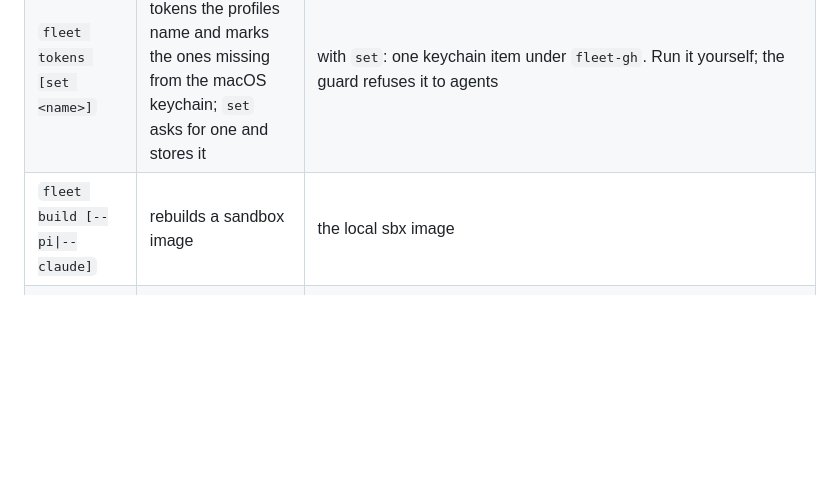
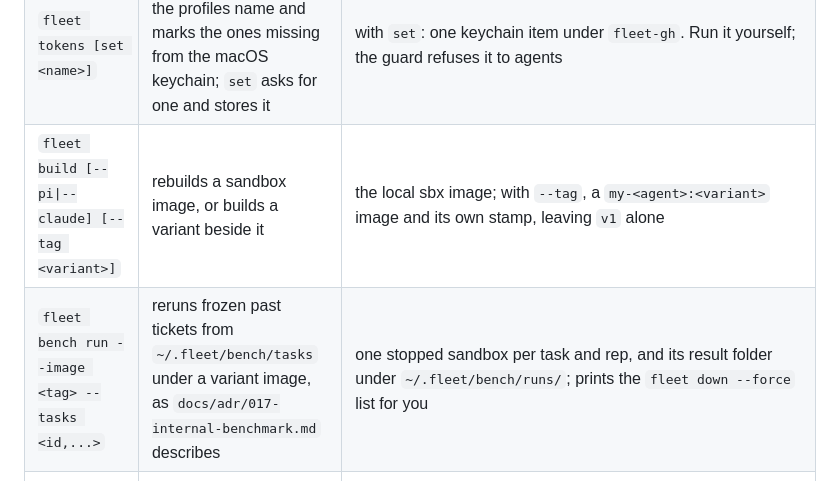
Before and after one commit to jaqubowsky/fleet, a Markdown page: README.md, the part around the change. Rendered like a GitHub page; blank space fills up the shorter version.

Commit message:
docs(readme): list fleet bench run and build --tag

```diff
--- a/README.md
+++ b/README.md
@@ -135,7 +135,8 @@ The host agent runs these for you. Each one is listed with what it changes, so n
 | `fleet down <sandbox> [--force]` | closes the sandbox, keeping its task folder | removes the sandbox; refuses unlanded work, which `--force` throws away |
 | `fleet profile [<repo>] [--apply]` | shows who may push, open and merge pull requests, per repository | with `--apply`: the checkout's git config (signing, HTTPS origin, credential helper) and its Linear MCP registration. Every host session start runs this on its own checkout |
 | `fleet tokens [set <name>]` | lists the GitHub tokens the profiles name and marks the ones missing from the macOS keychain; `set` asks for one and stores it | with `set`: one keychain item under `fleet-gh`. Run it yourself; the guard refuses it to agents |
-| `fleet build [--pi\|--claude]` | rebuilds a sandbox image | the local sbx image |
+| `fleet build [--pi\|--claude] [--tag <variant>]` | rebuilds a sandbox image, or builds a variant beside it | the local sbx image; with `--tag`, a `my-<agent>:<variant>` image and its own stamp, leaving `v1` alone |
+| `fleet bench run --image <tag> --tasks <id,...>` | reruns frozen past tickets from `~/.fleet/bench/tasks` under a variant image, as `docs/adr/017-internal-benchmark.md` describes | one stopped sandbox per task and rep, and its result folder under `~/.fleet/bench/runs/`; prints the `fleet down --force` list for you |
 | `fleet init <repo>` | lays out `AGENTS.md` and `spec/vision.md` | adds those files to the repository, never overwriting one |
 | `fleet render` | renders one seat's files | the seat's home, or `--out <dir>` |
 
```
